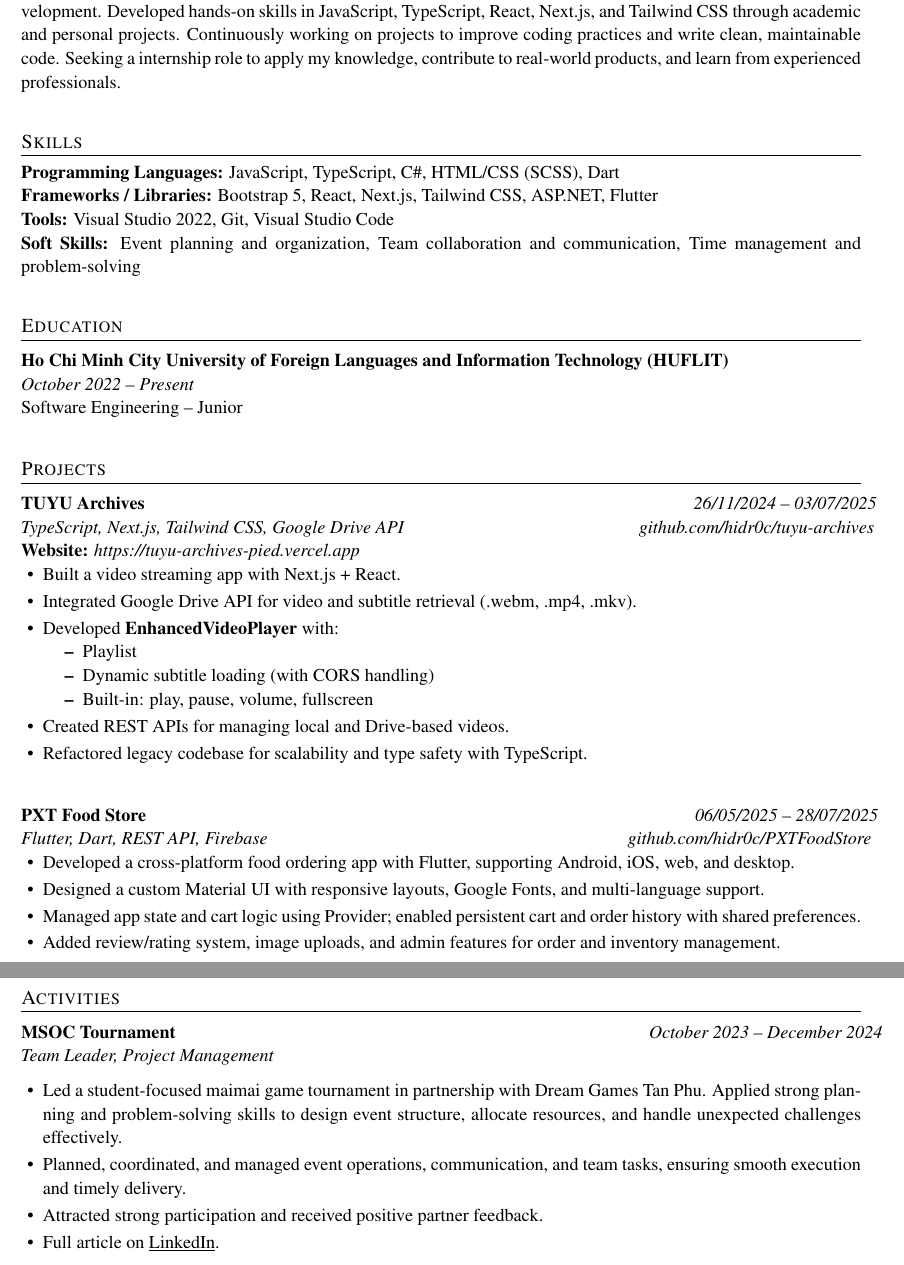
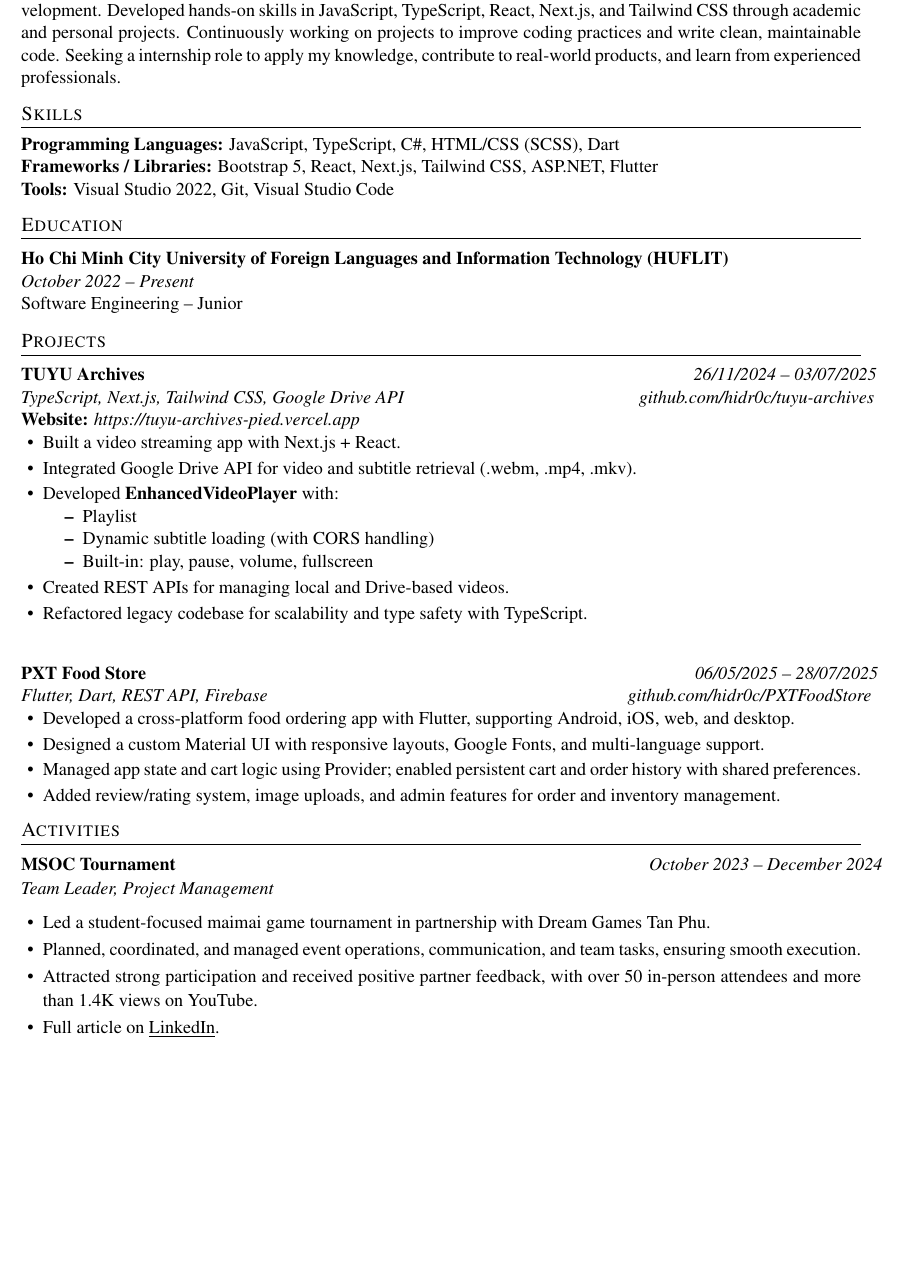
Before and after one commit to hidr0c/cv, a LaTeX CV (cv.tex): two parts of pages 1 and 2 of 2 before the commit and part of the page after it, the two joined at a grey line, cut so that both start at the same text, the shorter picture padded with empty space. Compiled offline with pdfLaTeX.

Commit message:
Update CV content and formatting, adjust activities section, and regenerate output files

```diff
--- a/cv.tex
+++ b/cv.tex
@@ -65,32 +65,24 @@
 
 % Summary
 \section{Summary}
-\begin{spacing}{1.05}
 Proactive and eager-to-learn junior Software Engineering student at HUFLIT with a solid foundation in front-end development. Developed hands-on skills in JavaScript, TypeScript, React, Next.js, and Tailwind CSS through academic and personal projects. Continuously working on projects to improve coding practices and write clean, maintainable code. Seeking a internship role to apply my knowledge, contribute to real-world products, and learn from experienced professionals.
-\end{spacing}
 
 % Skills
 \section{Skills}
-\begin{spacing}{1.05}
 \textbf{Programming Languages:} JavaScript, TypeScript, C\#, HTML/CSS (SCSS), Dart \\
 \textbf{Frameworks / Libraries:} Bootstrap 5, React, Next.js, Tailwind CSS, ASP.NET, Flutter \\
-\textbf{Tools:} Visual Studio 2022, Git, Visual Studio Code \\
-\textbf{Soft Skills:} Event planning and organization, Team collaboration and communication, Time management and problem-solving
-\end{spacing}
+\textbf{Tools:} Visual Studio 2022, Git, Visual Studio Code
 
 % Education
 \section{Education}
-\begin{spacing}{1.05}
 \begin{tabularx}{\linewidth}{@{}l@{}}
 \textbf{Ho Chi Minh City University of Foreign Languages and Information Technology (HUFLIT)} \\
 \normalsize\textit{October 2022 -- Present} \\
 Software Engineering -- Junior
 \end{tabularx}
-\end{spacing}
 
 % Projects
 \section{Projects}
-\begin{spacing}{1.05}
 % Project 1
 \begin{minipage}[t]{\linewidth}
   \begin{tabularx}{\linewidth}{@{}l r@{}}
@@ -131,14 +122,8 @@ Software Engineering -- Junior
   \item Designed a custom Material UI with responsive layouts, Google Fonts, and multi-language support.
   \item Managed app state and cart logic using Provider; enabled persistent cart and order history with shared preferences.
   \item Added review/rating system, image uploads, and admin features for order and inventory management.
-  \\
 \end{itemize}
-
-
-
-
 \end{minipage}
-\end{spacing}
 
 % Activities
 \section{Activities}
@@ -150,9 +135,9 @@ Software Engineering -- Junior
   \normalsize\textit{Team Leader, Project Management}
   \end{tabularx}
 \begin{itemize}[nosep,leftmargin=1.2em,itemsep=2pt]
-  \item Led a student-focused maimai game tournament in partnership with Dream Games Tan Phu. Applied strong planning and problem-solving skills to design event structure, allocate resources, and handle unexpected challenges effectively.
-  \item Planned, coordinated, and managed event operations, communication, and team tasks, ensuring smooth execution and timely delivery.
-  \item Attracted strong participation and received positive partner feedback.
+  \item Led a student-focused maimai game tournament in partnership with Dream Games Tan Phu.
+  \item Planned, coordinated, and managed event operations, communication, and team tasks, ensuring smooth execution.
+  \item Attracted strong participation and received positive partner feedback, with over 50 in-person attendees and more than 1.4K views on YouTube.
   \item Full article on \href{https://www.linkedin.com/feed/update/urn:li:activity:7300042302784233472/}{\underline{LinkedIn}}.
 \end{itemize}
 \end{spacing}
```
Also changed, not shown: cv.pdf, cv.tex (3 more changed lines), 4 other files.
